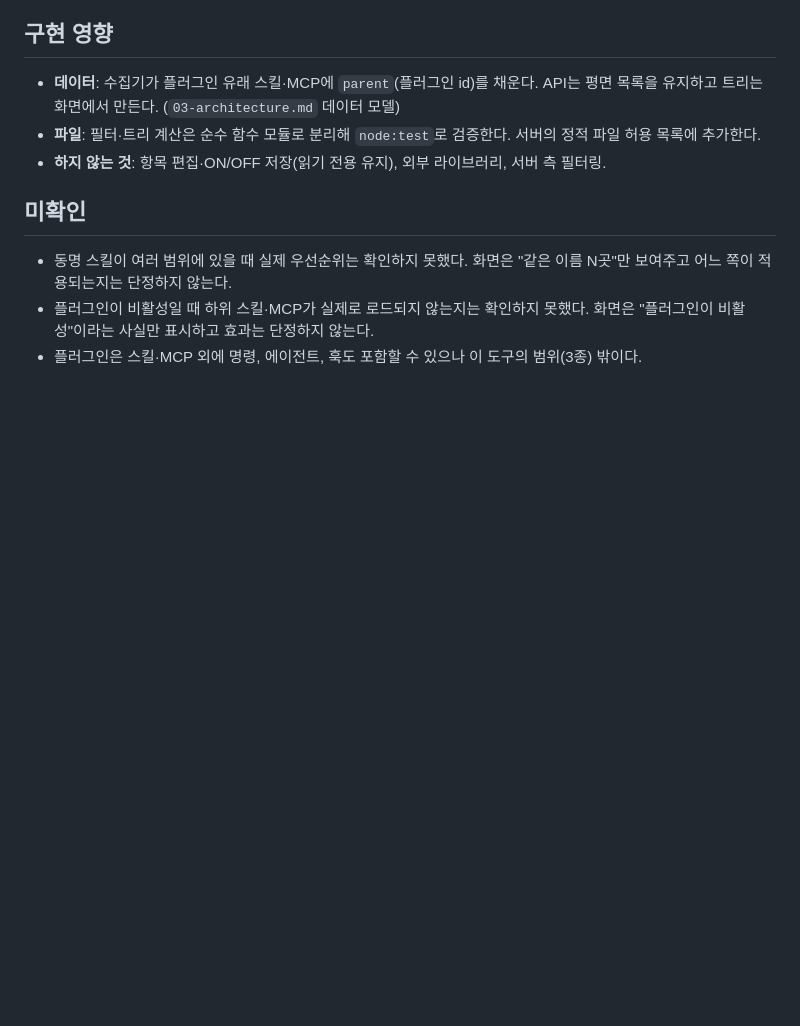
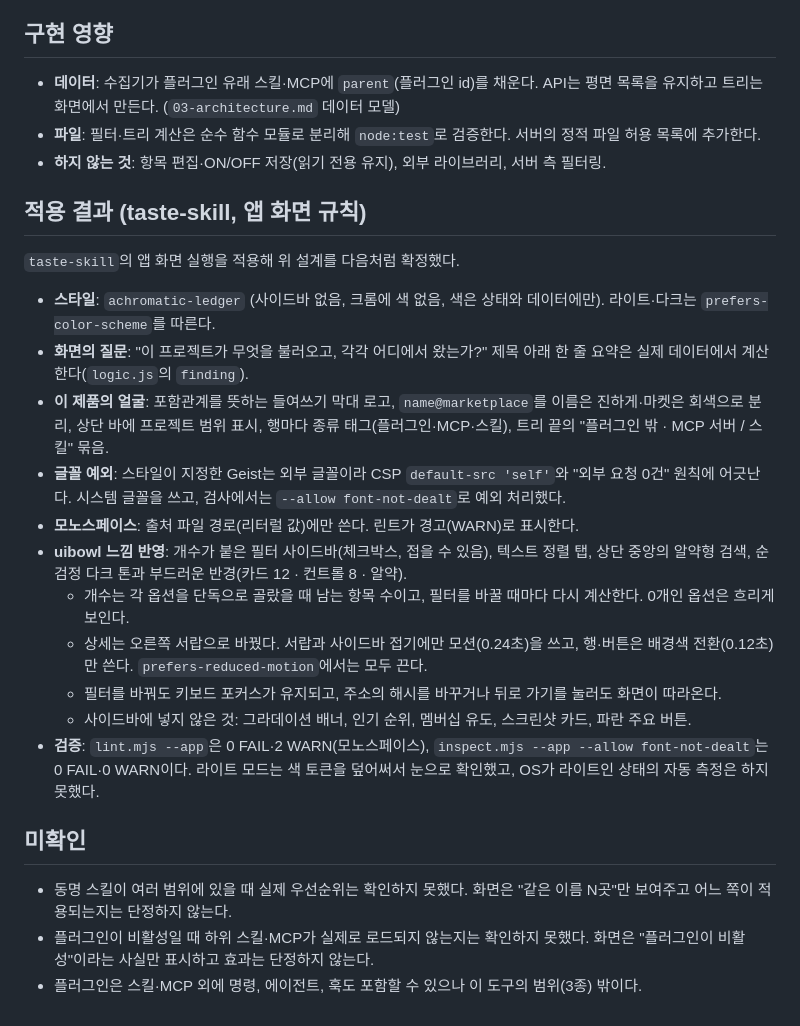
Before and after one commit to euiseok00/extensions-viewer, a Markdown page: docs/07-ui-design.md, the part around the change. Drawn GitHub-style; blank space fills up the shorter version.

```diff
--- a/docs/07-ui-design.md
+++ b/docs/07-ui-design.md
@@ -77,6 +77,22 @@
 - **파일**: 필터·트리 계산은 순수 함수 모듈로 분리해 `node:test`로 검증한다. 서버의 정적 파일 허용 목록에 추가한다.
 - **하지 않는 것**: 항목 편집·ON/OFF 저장(읽기 전용 유지), 외부 라이브러리, 서버 측 필터링.
 
+## 적용 결과 (taste-skill, 앱 화면 규칙)
+
+`taste-skill`의 앱 화면 실행을 적용해 위 설계를 다음처럼 확정했다.
+
+- **스타일**: `achromatic-ledger` (사이드바 없음, 크롬에 색 없음, 색은 상태와 데이터에만). 라이트·다크는 `prefers-color-scheme`를 따른다.
+- **화면의 질문**: "이 프로젝트가 무엇을 불러오고, 각각 어디에서 왔는가?" 제목 아래 한 줄 요약은 실제 데이터에서 계산한다(`logic.js`의 `finding`).
+- **이 제품의 얼굴**: 포함관계를 뜻하는 들여쓰기 막대 로고, `name@marketplace`를 이름은 진하게·마켓은 회색으로 분리, 상단 바에 프로젝트 범위 표시, 행마다 종류 태그(플러그인·MCP·스킬), 트리 끝의 "플러그인 밖 · MCP 서버 / 스킬" 묶음.
+- **글꼴 예외**: 스타일이 지정한 Geist는 외부 글꼴이라 CSP `default-src 'self'`와 "외부 요청 0건" 원칙에 어긋난다. 시스템 글꼴을 쓰고, 검사에서는 `--allow font-not-dealt`로 예외 처리했다.
+- **모노스페이스**: 출처 파일 경로(리터럴 값)에만 쓴다. 린트가 경고(WARN)로 표시한다.
+- **uibowl 느낌 반영**: 개수가 붙은 필터 사이드바(체크박스, 접을 수 있음), 텍스트 정렬 탭, 상단 중앙의 알약형 검색, 순검정 다크 톤과 부드러운 반경(카드 12 · 컨트롤 8 · 알약).
+  - 개수는 각 옵션을 단독으로 골랐을 때 남는 항목 수이고, 필터를 바꿀 때마다 다시 계산한다. 0개인 옵션은 흐리게 보인다.
+  - 상세는 오른쪽 서랍으로 바꿨다. 서랍과 사이드바 접기에만 모션(0.24초)을 쓰고, 행·버튼은 배경색 전환(0.12초)만 쓴다. `prefers-reduced-motion`에서는 모두 끈다.
+  - 필터를 바꿔도 키보드 포커스가 유지되고, 주소의 해시를 바꾸거나 뒤로 가기를 눌러도 화면이 따라온다.
+  - 사이드바에 넣지 않은 것: 그라데이션 배너, 인기 순위, 멤버십 유도, 스크린샷 카드, 파란 주요 버튼.
+- **검증**: `lint.mjs --app`은 0 FAIL·2 WARN(모노스페이스), `inspect.mjs --app --allow font-not-dealt`는 0 FAIL·0 WARN이다. 라이트 모드는 색 토큰을 덮어써서 눈으로 확인했고, OS가 라이트인 상태의 자동 측정은 하지 못했다.
+
 ## 미확인
 
 - 동명 스킬이 여러 범위에 있을 때 실제 우선순위는 확인하지 못했다. 화면은 "같은 이름 N곳"만 보여주고 어느 쪽이 적용되는지는 단정하지 않는다.
```
Also changed, not shown: README.md (+3 -2 lines), docs/05-roadmap.md (+5 -1 lines).
